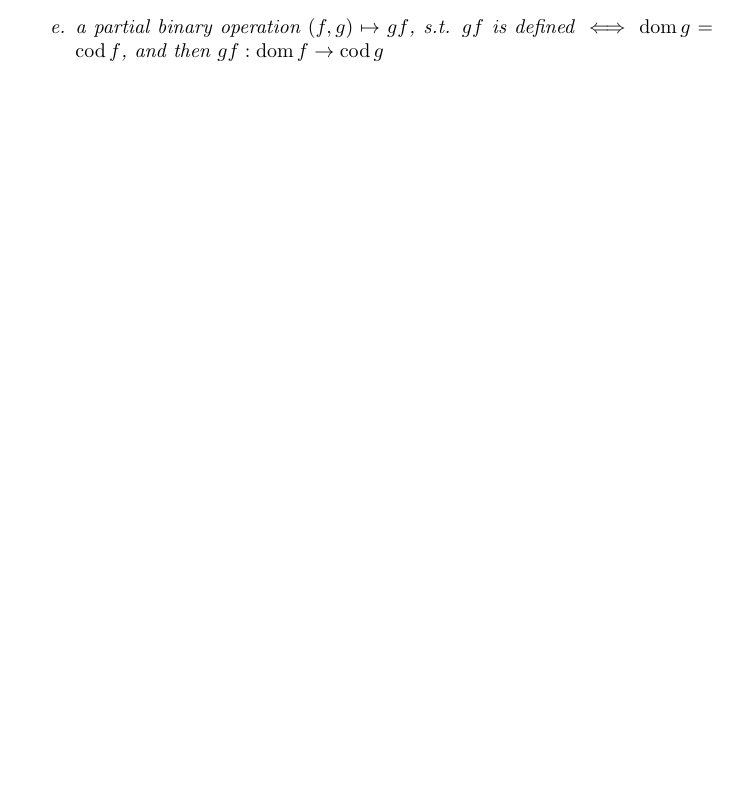
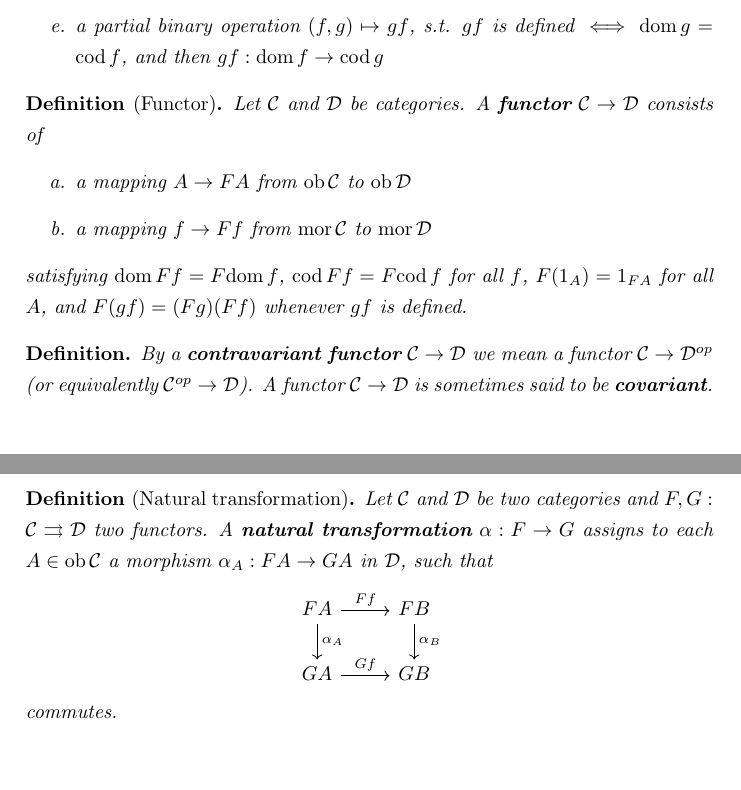
Before and after one commit to bward/bward.github.io, a LaTeX document (notes/category_theory.tex): part of the page before the commit and two parts of pages 1 and 2 of 2 after it, the two joined at a grey line, cut so that both start at the same text, the shorter picture padded with empty space. Compiled offline with pdfLaTeX.

Commit message:
Category theory lecture 2

```diff
--- a/notes/category_theory.tex
+++ b/notes/category_theory.tex
@@ -12,6 +12,7 @@
 \usepackage{enumitem}
 \newtheorem*{definition}{Definition}
 \newtheorem{lemma}{Lemma}
+\renewcommand{\baselinestretch}{1.3}
 \newcommand*\conj[1]{\overline{#1}}
 \newcommand*\dom[1]{\textnormal{dom}\,#1}
 \newcommand*\cod[1]{\textnormal{cod}\,#1}
@@ -32,4 +33,28 @@
 		\item a partial binary operation $(f, g) \mapsto gf$, s.t. $gf$ is defined $\iff \dom{g}=\cod{f}$, and then $gf:\dom{f}\to\cod{g}$
 	\end{enumerate}
 \end{definition}
+
+\begin{definition}[Functor]
+	Let $\mathcal{C}$ and $\mathcal{D}$ be categories. A \textbf{functor} $\mathcal{C}\to\mathcal{D}$ consists of
+	\begin{enumerate}[label=\alph*.]
+		\item a mapping $A \to FA$ from $\ob{\mathcal{C}}$ to $\ob{\mathcal{D}}$
+		\item a mapping $f \to Ff$ from $\mor{\mathcal{C}}$ to $\mor{\mathcal{D}}$
+	\end{enumerate}
+	satisfying $\dom{Ff}=F\dom{f}$, $\cod{Ff}=F\cod{f}$ for all $f$, $F(1_A)=1_{FA}$ for all $A$, and $F(gf)=(Fg)(Ff)$ whenever $gf$ is defined.
+\end{definition}
+
+\begin{definition}
+	By a \textbf{contravariant functor} $\mathcal{C} \to \mathcal{D}$ we mean a functor $\mathcal{C} \to \mathcal{D}^{op}$ (or equivalently $\mathcal{C}^{op} \to \mathcal{D}$). A functor $\mathcal{C} \to \mathcal{D}$ is sometimes said to be \textbf{covariant}.
+\end{definition}
+
+\begin{definition}[Natural transformation]
+	Let $\mathcal{C}$ and $\mathcal{D}$ be two categories and $F, G: \mathcal{C} \rightrightarrows \mathcal{D}$ two functors. A \textbf{natural transformation} $\alpha:F\to G$ assigns to each $A \in \ob{\mathcal{C}}$ a morphism $\alpha_A:FA\to GA$ in $\mathcal{D}$, such that
+	\begin{center}
+		\begin{tikzcd}
+			FA \arrow[r, "Ff"] \arrow[d, "\alpha_A"] & FB \arrow[d, "\alpha_B"]\\
+			GA \arrow[r, "Gf"]& GB
+		\end{tikzcd}
+	\end{center}
+	commutes.
+\end{definition}
 \end{document}
```
Also changed, not shown: notes/algebraic_geometry.tex (+10 -1 lines), notes/algebraic_geometry.pdf, notes/category_theory.pdf.
